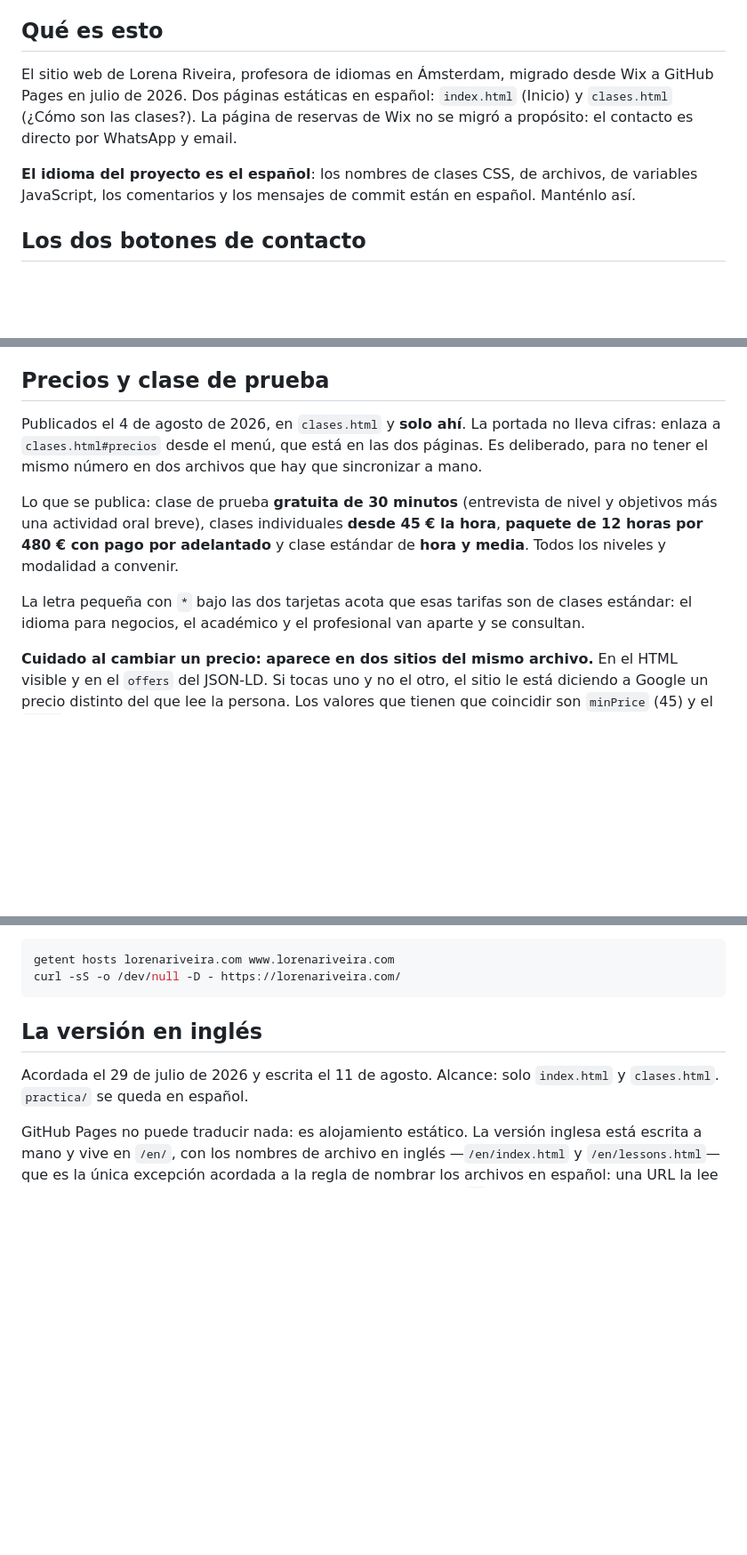
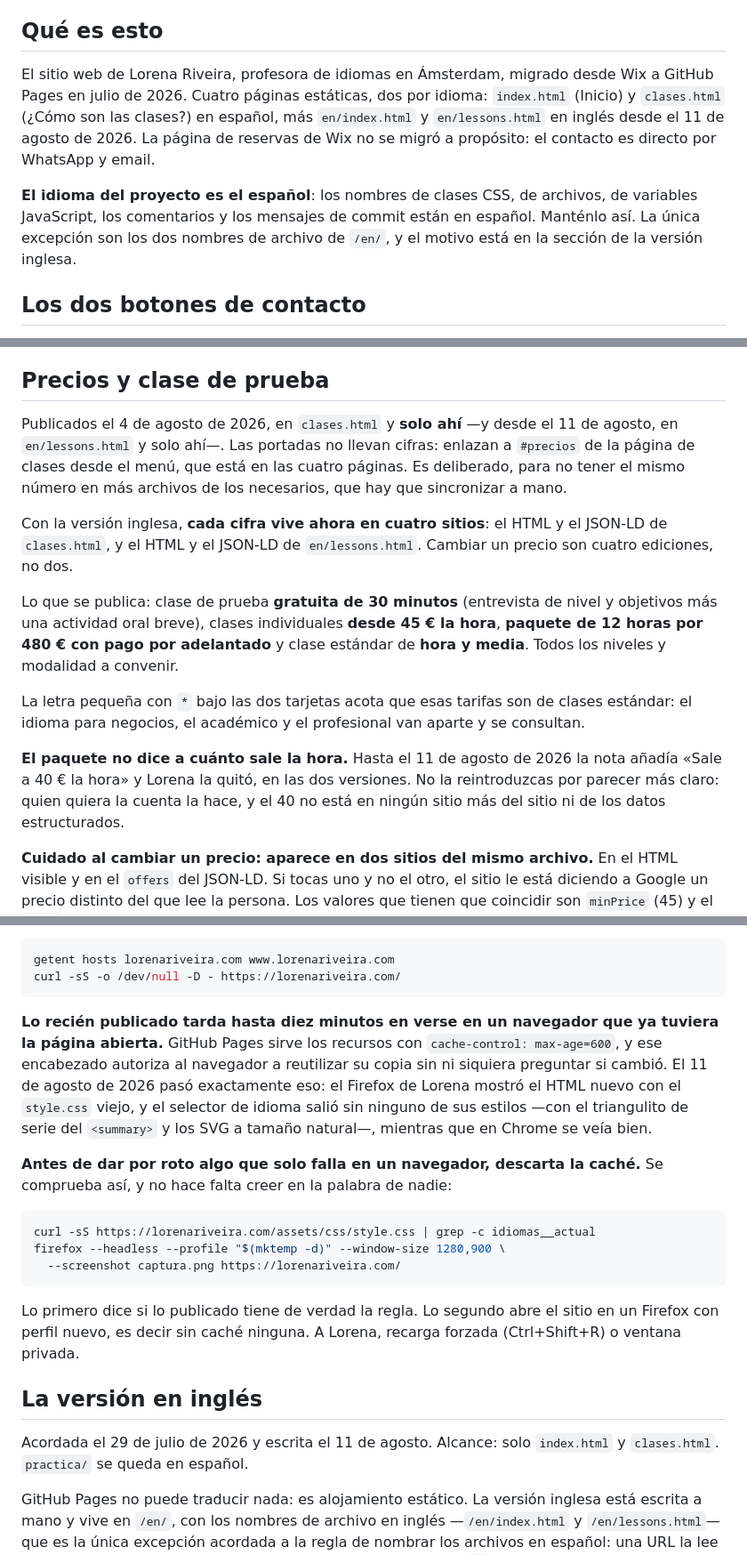
Before and after one commit to lorenariveira/lorenariveira.github.io, a Markdown page: CLAUDE.md, 3 parts joined by grey strips. Shown at 89% size. Rendered like a GitHub page; blank space fills up the shorter version.

Commit message:
Pone CLAUDE.md al día con lo hecho hoy
El sitio ya no son dos páginas sino cuatro, y varias secciones seguían
contando dos: los enlaces de WhatsApp, los precios —cada cifra vive ahora
en cuatro sitios—, el JSON-LD, que son dos bloques y no uno, y las
tipografías.

Añade además tres cosas que costaron tiempo hoy: que el paquete de 12
horas ya no desglosa el precio por hora y no hay que reponerlo, que
GitHub Pages sirve con max-age=600 y lo recién publicado puede tardar
diez minutos en verse —con cómo descartar la caché antes de dar por roto
un navegador—, y el alto real de las cuatro páginas en móvil.

Co-Authored-By: Claude Opus 5 <noreply@anthropic.com>

````diff
--- a/CLAUDE.md
+++ b/CLAUDE.md
@@ -5,13 +5,16 @@ This file provides guidance to Claude Code (claude.ai/code) when working with co
 ## Qué es esto
 
 El sitio web de Lorena Riveira, profesora de idiomas en Ámsterdam, migrado desde
-Wix a GitHub Pages en julio de 2026. Dos páginas estáticas en español: `index.html`
-(Inicio) y `clases.html` (¿Cómo son las clases?). La página de reservas de Wix no
-se migró a propósito: el contacto es directo por WhatsApp y email.
+Wix a GitHub Pages en julio de 2026. Cuatro páginas estáticas, dos por idioma:
+`index.html` (Inicio) y `clases.html` (¿Cómo son las clases?) en español, más
+`en/index.html` y `en/lessons.html` en inglés desde el 11 de agosto de 2026. La
+página de reservas de Wix no se migró a propósito: el contacto es directo por
+WhatsApp y email.
 
 **El idioma del proyecto es el español**: los nombres de clases CSS, de archivos, de
 variables JavaScript, los comentarios y los mensajes de commit están en español.
-Manténlo así.
+Manténlo así. La única excepción son los dos nombres de archivo de `/en/`, y el
+motivo está en la sección de la versión inglesa.
 
 ## Los dos botones de contacto
 
@@ -97,10 +101,15 @@ Para regenerarlas, pide el CSS a Google con un `User-Agent` de navegador moderno
 
 ## Precios y clase de prueba
 
-Publicados el 4 de agosto de 2026, en `clases.html` y **solo ahí**. La portada no
-lleva cifras: enlaza a `clases.html#precios` desde el menú, que está en las dos
-páginas. Es deliberado, para no tener el mismo número en dos archivos que hay que
-sincronizar a mano.
+Publicados el 4 de agosto de 2026, en `clases.html` y **solo ahí** —y desde el 11 de
+agosto, en `en/lessons.html` y solo ahí—. Las portadas no llevan cifras: enlazan a
+`#precios` de la página de clases desde el menú, que está en las cuatro páginas. Es
+deliberado, para no tener el mismo número en más archivos de los necesarios, que hay
+que sincronizar a mano.
+
+Con la versión inglesa, **cada cifra vive ahora en cuatro sitios**: el HTML y el
+JSON-LD de `clases.html`, y el HTML y el JSON-LD de `en/lessons.html`. Cambiar un
+precio son cuatro ediciones, no dos.
 
 Lo que se publica: clase de prueba **gratuita de 30 minutos** (entrevista de nivel y
 objetivos más una actividad oral breve), clases individuales **desde 45 € la hora**,
@@ -110,6 +119,11 @@ y media**. Todos los niveles y modalidad a convenir.
 La letra pequeña con `*` bajo las dos tarjetas acota que esas tarifas son de clases
 estándar: el idioma para negocios, el académico y el profesional van aparte y se
 consultan.
+
+**El paquete no dice a cuánto sale la hora.** Hasta el 11 de agosto de 2026 la nota
+añadía «Sale a 40 € la hora» y Lorena la quitó, en las dos versiones. No la
+reintroduzcas por parecer más claro: quien quiera la cuenta la hace, y el 40 no
+está en ningún sitio más del sitio ni de los datos estructurados.
 
 **Cuidado al cambiar un precio: aparece en dos sitios del mismo archivo.** En el
 HTML visible y en el `offers` del JSON-LD. Si tocas uno y no el otro, el sitio le
@@ -214,6 +234,27 @@ al dominio sin `www`. Para verificarlo sin depender del navegador:
 getent hosts lorenariveira.com www.lorenariveira.com
 curl -sS -o /dev/null -D - https://lorenariveira.com/
 ```
+
+**Lo recién publicado tarda hasta diez minutos en verse en un navegador que ya
+tuviera la página abierta.** GitHub Pages sirve los recursos con
+`cache-control: max-age=600`, y ese encabezado autoriza al navegador a reutilizar su
+copia sin ni siquiera preguntar si cambió. El 11 de agosto de 2026 pasó exactamente
+eso: el Firefox de Lorena mostró el HTML nuevo con el `style.css` viejo, y el
+selector de idioma salió sin ninguno de sus estilos —con el triangulito de serie del
+`<summary>` y los SVG a tamaño natural—, mientras que en Chrome se veía bien.
+
+**Antes de dar por roto algo que solo falla en un navegador, descarta la caché.** Se
+comprueba así, y no hace falta creer en la palabra de nadie:
+
+```bash
+curl -sS https://lorenariveira.com/assets/css/style.css | grep -c idiomas__actual
+firefox --headless --profile "$(mktemp -d)" --window-size 1280,900 \
+  --screenshot captura.png https://lorenariveira.com/
+```
+
+Lo primero dice si lo publicado tiene de verdad la regla. Lo segundo abre el sitio en
+un Firefox con perfil nuevo, es decir sin caché ninguna. A Lorena, recarga forzada
+(Ctrl+Shift+R) o ventana privada.
 
 ## La versión en inglés
 
````
Also changed, not shown: other parts of CLAUDE.md (+13 -5 lines).
